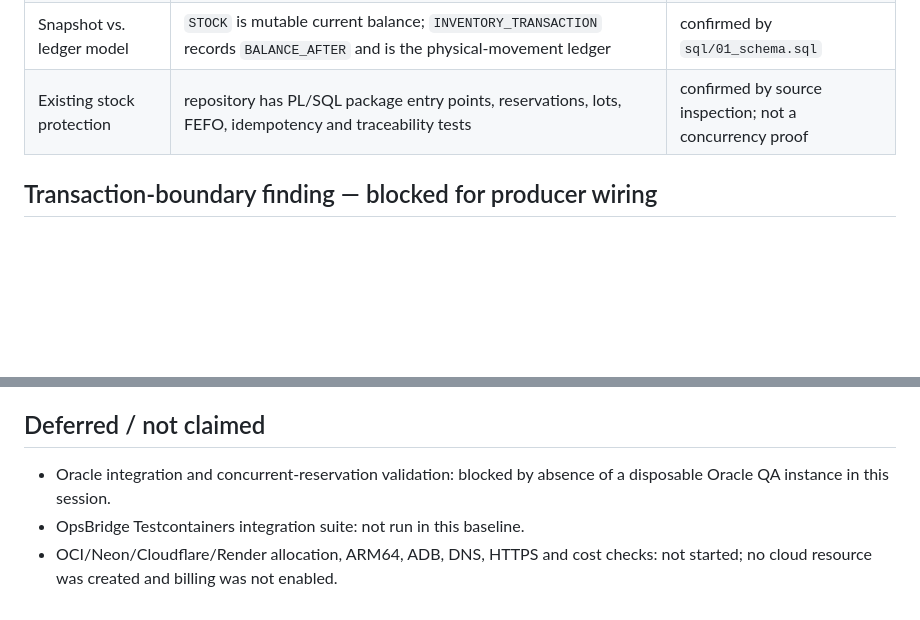
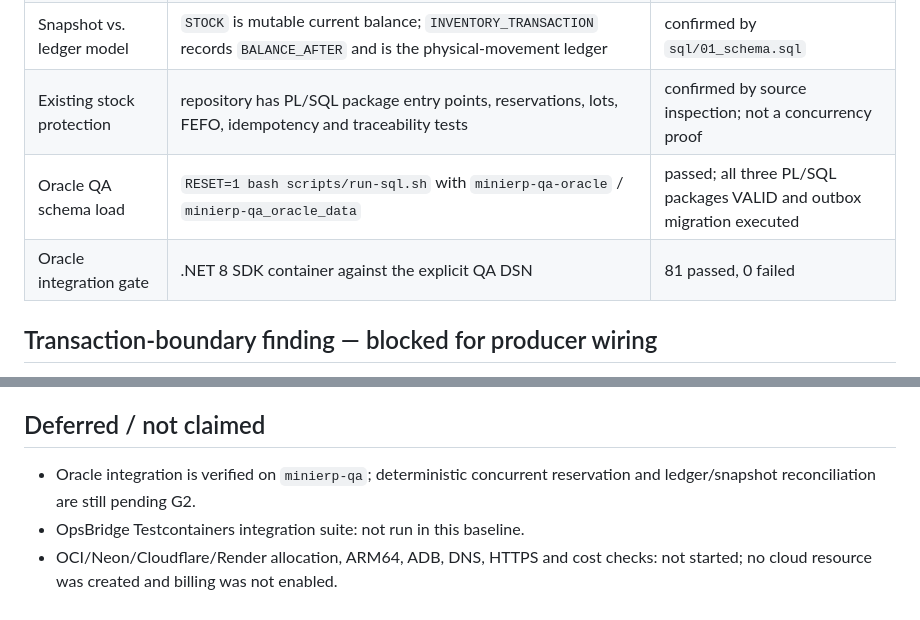
Before and after one commit to imtarget05/MiniERP-Manufacturing-Warehouse, a Markdown page: docs/project-management/g0-audit-2026-10-18.md, 2 parts joined by grey strips. GitHub-like rendering; blank space fills up the shorter version.

Commit message:
docs: record disposable Oracle QA evidence

```diff
--- a/docs/project-management/g0-audit-2026-10-18.md
+++ b/docs/project-management/g0-audit-2026-10-18.md
@@ -16,6 +16,8 @@ or paid resource was accessed. No destructive migration was run.
 | OpsBridge unit gate | `dotnet test tests/UnitTests/FlashSale.UnitTests.csproj -c Release` | 172 passed, 0 failed; 3 compiler/analyzer warnings remain |
 | Snapshot vs. ledger model | `STOCK` is mutable current balance; `INVENTORY_TRANSACTION` records `BALANCE_AFTER` and is the physical-movement ledger | confirmed by `sql/01_schema.sql` |
 | Existing stock protection | repository has PL/SQL package entry points, reservations, lots, FEFO, idempotency and traceability tests | confirmed by source inspection; not a concurrency proof |
+| Oracle QA schema load | `RESET=1 bash scripts/run-sql.sh` with `minierp-qa-oracle` / `minierp-qa_oracle_data` | passed; all three PL/SQL packages VALID and outbox migration executed |
+| Oracle integration gate | .NET 8 SDK container against the explicit QA DSN | 81 passed, 0 failed |
 
 ## Transaction-boundary finding — blocked for producer wiring
 
@@ -65,8 +67,8 @@ customer business semantics.
 
 ## Deferred / not claimed
 
-- Oracle integration and concurrent-reservation validation: blocked by absence
-  of a disposable Oracle QA instance in this session.
+- Oracle integration is verified on `minierp-qa`; deterministic concurrent
+  reservation and ledger/snapshot reconciliation are still pending G2.
 - OpsBridge Testcontainers integration suite: not run in this baseline.
 - OCI/Neon/Cloudflare/Render allocation, ARM64, ADB, DNS, HTTPS and cost checks:
   not started; no cloud resource was created and billing was not enabled.
```
Also changed, not shown: 1 other file.
